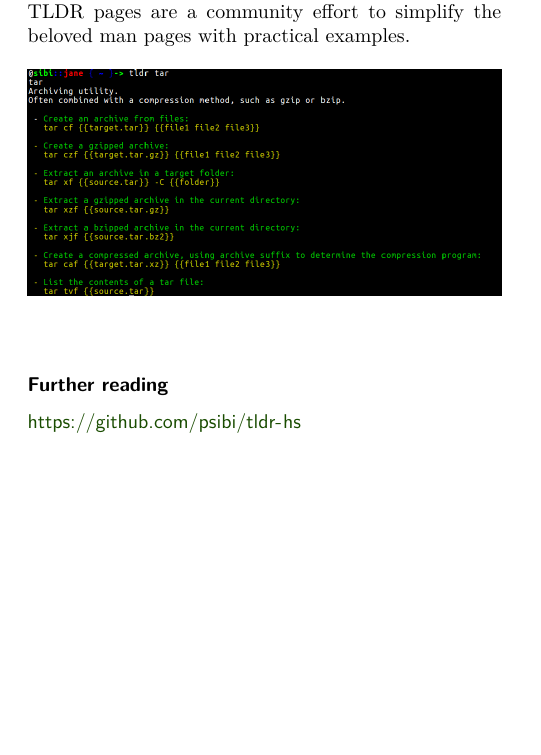
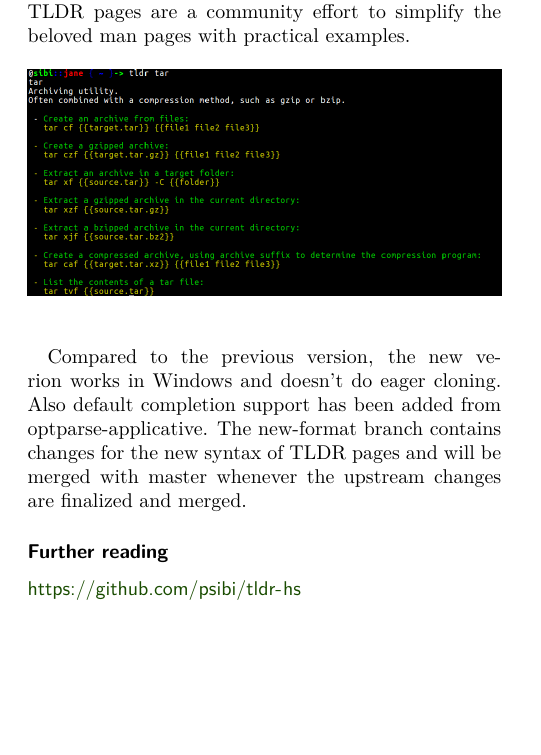
Before and after one commit to psibi/hcar, a LaTeX document (Tldr.tex): part of the page, cut so that both start at the same text. Compiled offline with pdfLaTeX.

Commit message:
Add updated text

```diff
--- a/Tldr.tex
+++ b/Tldr.tex
@@ -21,6 +21,12 @@
   \label{fig:tldr-client}
 \end{figure}
 
+Compared to the previous version, the new verion works in Windows and
+doesn't do eager cloning. Also default completion support has been
+added from optparse-applicative. The new-format branch contains
+changes for the new syntax of TLDR pages and will be merged with
+master whenever the upstream changes are finalized and merged.
+
 \FurtherReading
   \url{https://github.com/psibi/tldr-hs}
 \end{hcarentry}
```
